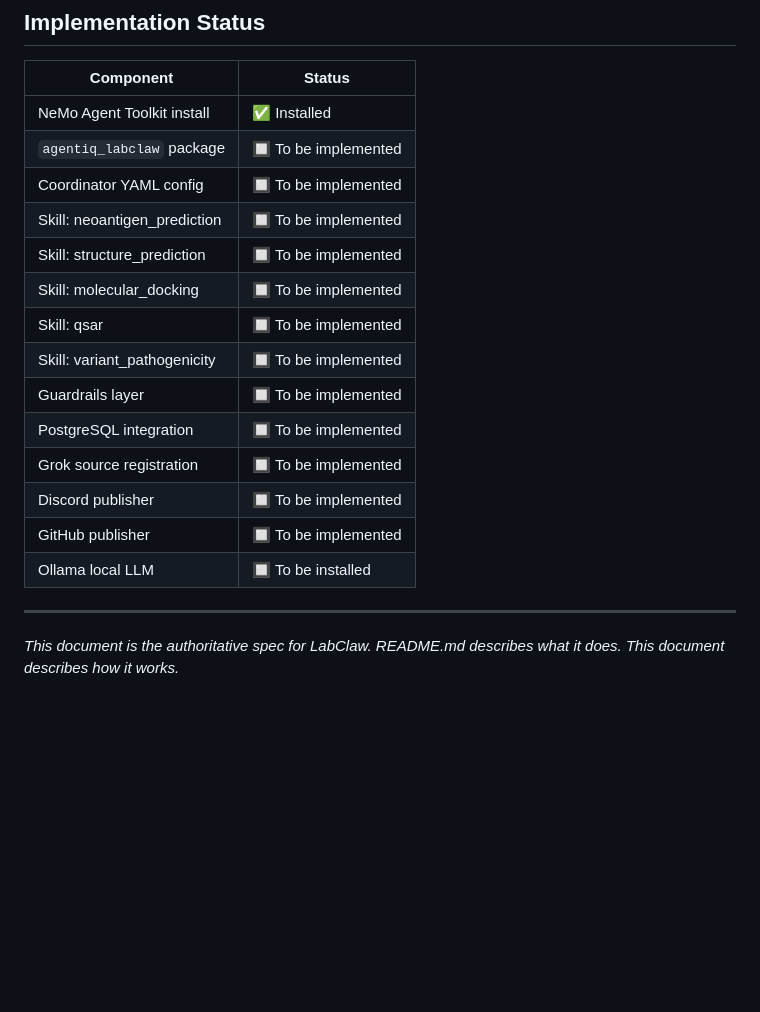
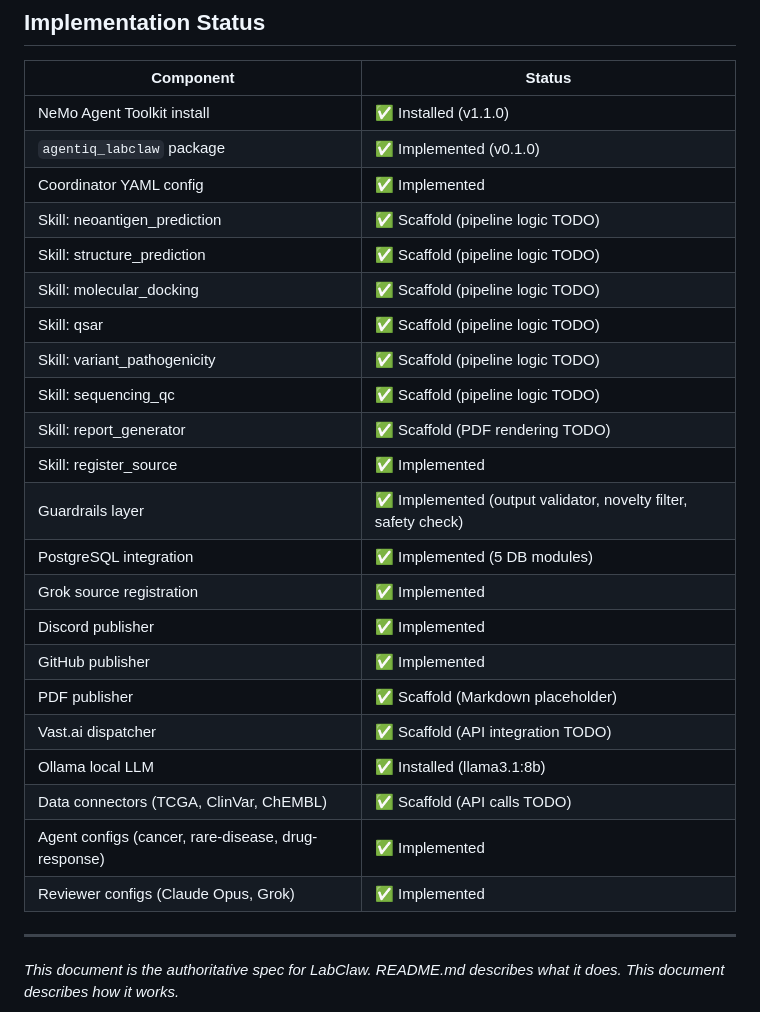
Before and after one commit to OpenCureLabs/OpenCureLabs, a Markdown page: LABCLAW.md, the part around the change. Rendered like a GitHub page; blank space fills up the shorter version.

Commit message:
docs: update LABCLAW.md implementation status — all components scaffolded

```diff
--- a/LABCLAW.md
+++ b/LABCLAW.md
@@ -334,20 +334,28 @@ grok --max-tool-rounds 200 --prompt "search bioRxiv for new neoantigen datasets
 
 | Component | Status |
 |---|---|
-| NeMo Agent Toolkit install | ✅ Installed |
-| `agentiq_labclaw` package | 🔲 To be implemented |
-| Coordinator YAML config | 🔲 To be implemented |
-| Skill: neoantigen_prediction | 🔲 To be implemented |
-| Skill: structure_prediction | 🔲 To be implemented |
-| Skill: molecular_docking | 🔲 To be implemented |
-| Skill: qsar | 🔲 To be implemented |
-| Skill: variant_pathogenicity | 🔲 To be implemented |
-| Guardrails layer | 🔲 To be implemented |
-| PostgreSQL integration | 🔲 To be implemented |
-| Grok source registration | 🔲 To be implemented |
-| Discord publisher | 🔲 To be implemented |
-| GitHub publisher | 🔲 To be implemented |
-| Ollama local LLM | 🔲 To be installed |
+| NeMo Agent Toolkit install | ✅ Installed (v1.1.0) |
+| `agentiq_labclaw` package | ✅ Implemented (v0.1.0) |
+| Coordinator YAML config | ✅ Implemented |
+| Skill: neoantigen_prediction | ✅ Scaffold (pipeline logic TODO) |
+| Skill: structure_prediction | ✅ Scaffold (pipeline logic TODO) |
+| Skill: molecular_docking | ✅ Scaffold (pipeline logic TODO) |
+| Skill: qsar | ✅ Scaffold (pipeline logic TODO) |
+| Skill: variant_pathogenicity | ✅ Scaffold (pipeline logic TODO) |
+| Skill: sequencing_qc | ✅ Scaffold (pipeline logic TODO) |
+| Skill: report_generator | ✅ Scaffold (PDF rendering TODO) |
+| Skill: register_source | ✅ Implemented |
+| Guardrails layer | ✅ Implemented (output validator, novelty filter, safety check) |
+| PostgreSQL integration | ✅ Implemented (5 DB modules) |
+| Grok source registration | ✅ Implemented |
+| Discord publisher | ✅ Implemented |
+| GitHub publisher | ✅ Implemented |
+| PDF publisher | ✅ Scaffold (Markdown placeholder) |
+| Vast.ai dispatcher | ✅ Scaffold (API integration TODO) |
+| Ollama local LLM | ✅ Installed (llama3.1:8b) |
+| Data connectors (TCGA, ClinVar, ChEMBL) | ✅ Scaffold (API calls TODO) |
+| Agent configs (cancer, rare-disease, drug-response) | ✅ Implemented |
+| Reviewer configs (Claude Opus, Grok) | ✅ Implemented |
 
 ---
 
```
